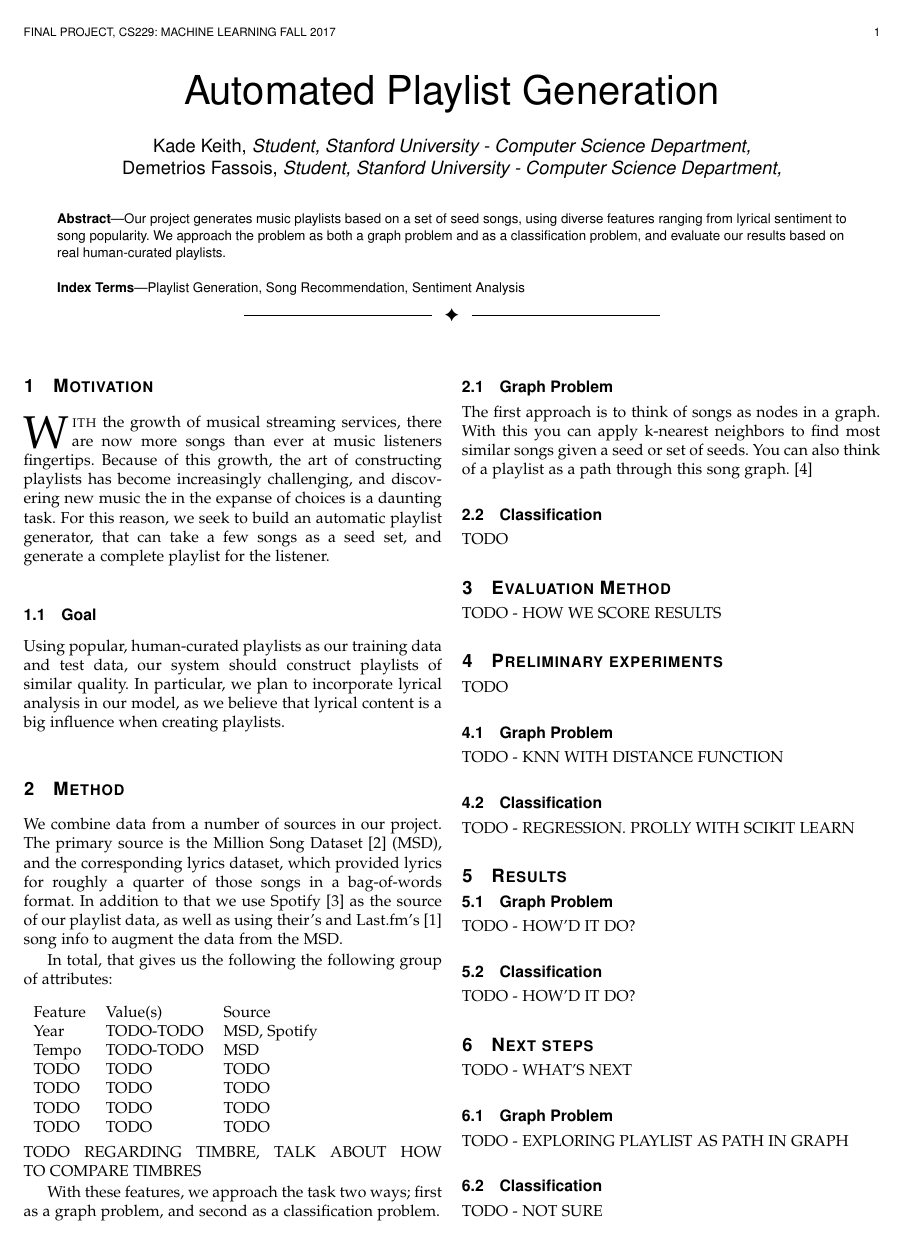
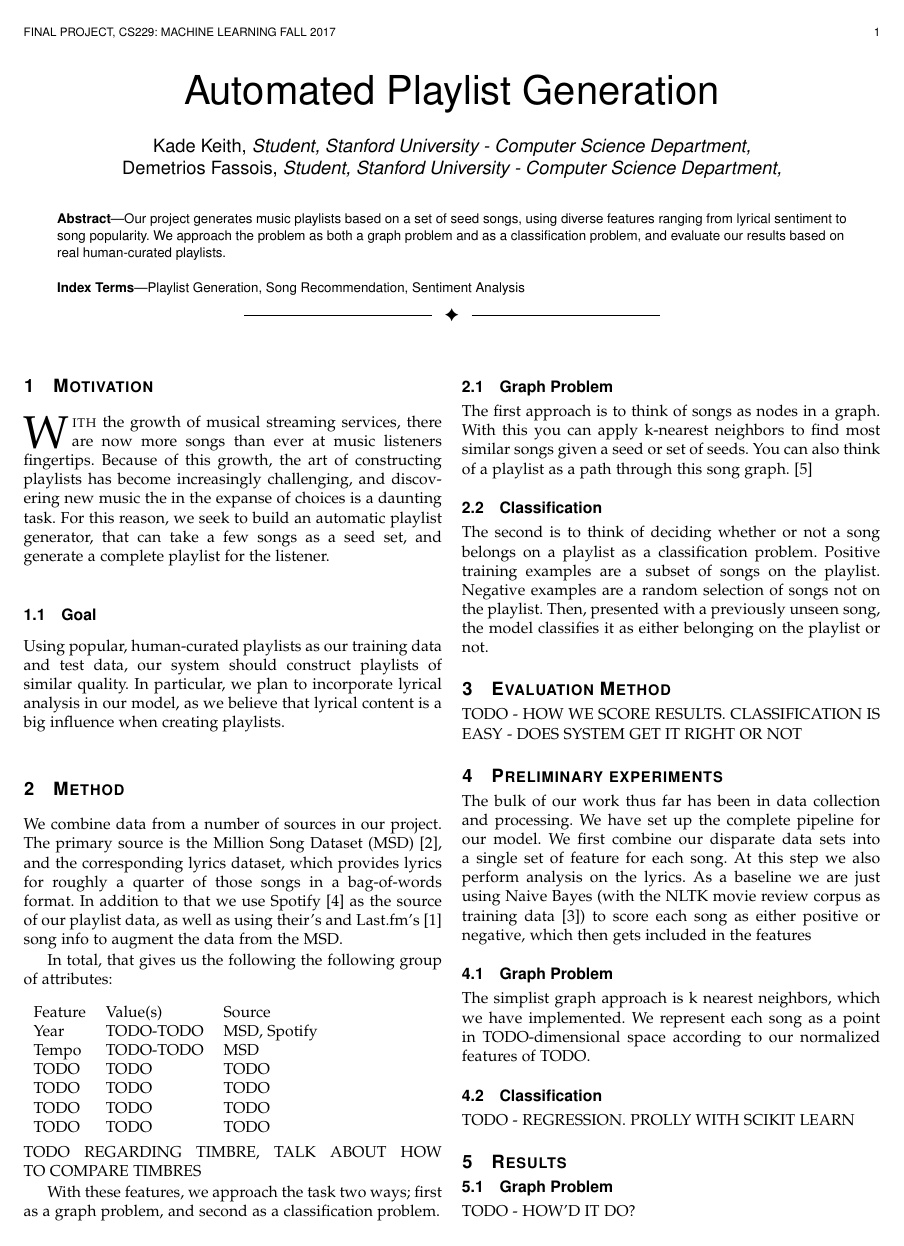
Before and after one commit to dimitrisfassois/automated-playlist-generation, a LaTeX paper (229report.tex): page 1 of 2. The pictures show the PDF file 229report.pdf that the author committed with the source.

Commit message:
start of preliminary experiments

```diff
--- a/229report.tex
+++ b/229report.tex
@@ -50,7 +50,7 @@ Sentiment Analysis
 Using popular, human-curated playlists as our training data and test data, our system should construct playlists of similar quality. In particular, we plan to incorporate lyrical analysis in our model, as we believe that lyrical content is a big influence when creating playlists.
 
 \section{Method}
-We combine data from a number of sources in our project. The primary source is the Million Song Dataset \cite{msd} (MSD), and the corresponding lyrics dataset, which provided lyrics for roughly a quarter of those songs in a bag-of-words format. In addition to that we use Spotify \cite{spotify} as the source of our playlist data, as well as using their's and Last.fm's \cite{lastfm} song info to augment the data from the MSD.
+We combine data from a number of sources in our project. The primary source is the Million Song Dataset (MSD) \cite{msd}, and the corresponding lyrics dataset, which provides lyrics for roughly a quarter of those songs in a bag-of-words format. In addition to that we use Spotify \cite{spotify} as the source of our playlist data, as well as using their's and Last.fm's \cite{lastfm} song info to augment the data from the MSD.
 
 In total, that gives us the following the following group of attributes:
 \\\\
@@ -72,16 +72,16 @@ With these features, we approach the task two ways; first as a graph problem, an
 The first approach is to think of songs as nodes in a graph. With this you can apply k-nearest neighbors to find most similar songs given a seed or set of seeds. You can also think of a playlist as a path through this song graph. \cite{Alghoniemy01anetwork}
 
 \subsection{Classification}
-TODO
+The second is to think of deciding whether or not a song belongs on a playlist as a classification problem. Positive training examples are a subset of songs on the playlist. Negative examples are a random selection of songs not on the playlist. Then, presented with a previously unseen song, the model classifies it as either belonging on the playlist or not.
 
 \section{Evaluation Method}
-TODO - HOW WE SCORE RESULTS
+TODO - HOW WE SCORE RESULTS. CLASSIFICATION IS EASY - DOES SYSTEM GET IT RIGHT OR NOT
 
 \section{Preliminary experiments}
-TODO
+The bulk of our work thus far has been in data collection and processing. We have set up the complete pipeline for our model. We first combine our disparate data sets into a single set of feature for each song. At this step we also perform analysis on the lyrics. As a baseline we are just using Naive Bayes (with the NLTK movie review corpus as training data \cite{nltk}) to score each song as either positive or negative, which then gets included in the features
 
 \subsection{Graph Problem}
-TODO - KNN WITH DISTANCE FUNCTION
+The simplist graph approach is k nearest neighbors, which we have implemented. We represent each song as a point in TODO-dimensional space according to our normalized features of TODO.
 
 \subsection{Classification}
 TODO - REGRESSION. PROLLY WITH SCIKIT LEARN
```
Also changed, not shown: lit.bib (+5 -0 lines), 229report.pdf, 229report.tex (4 more changed lines).
